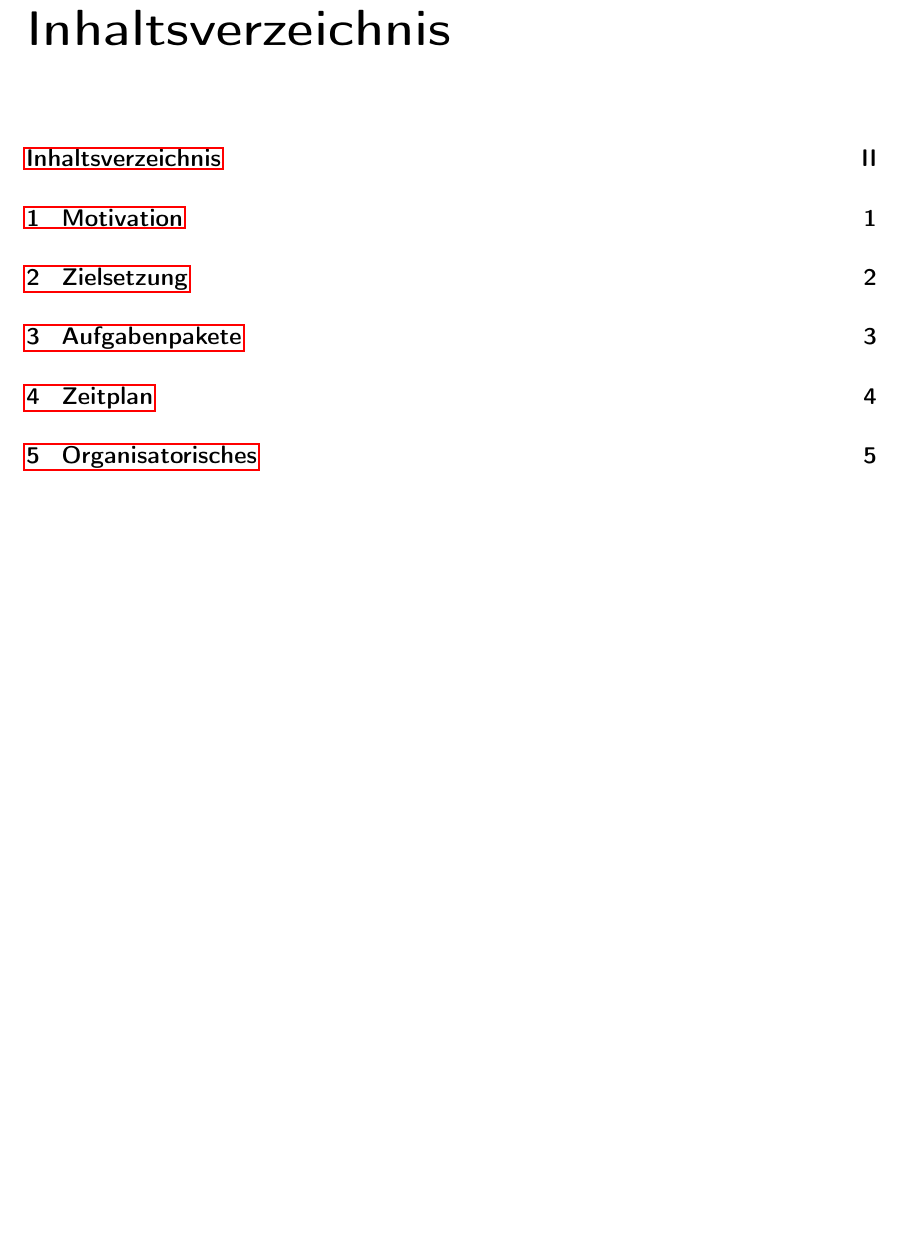
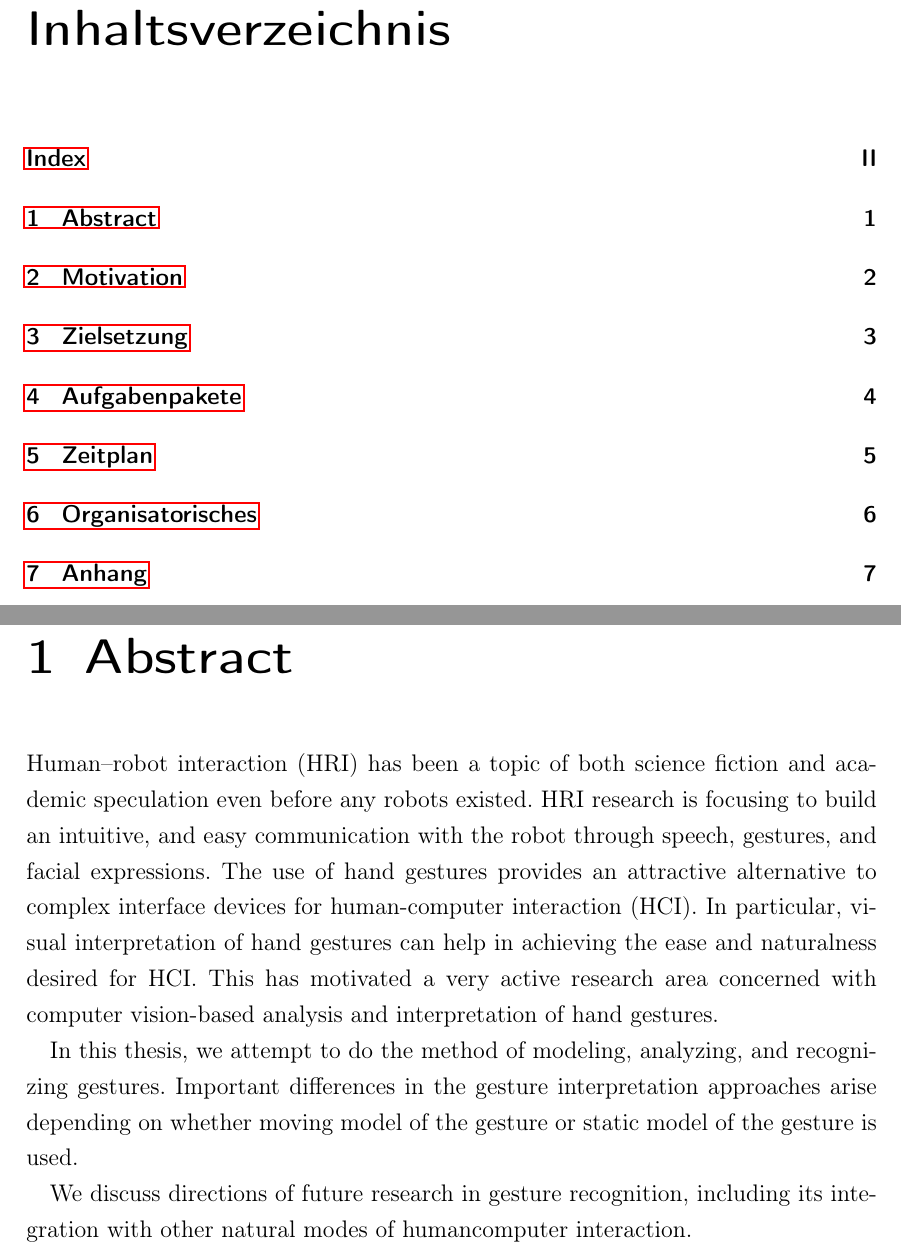
Before and after one commit to AravinthPanch/gesture-recognition-for-human-robot-interaction, a LaTeX thesis (proposal/DiplomarbeitProposal.tex, which reads proposal/chapter/proposal.tex): part of page 2 of 8 before the commit and two parts of pages 2 and 3 of 9 after it, the two joined at a grey line, cut so that both start at the same text, the shorter picture padded with empty space. The pictures show the PDF file proposal/DiplomarbeitProposal.pdf that the author committed with the source; the source files are stored in an older character set and shown here as Unicode.

Commit message:
Template edited for my thesis Abstract added

```diff
--- a/proposal/chapter/proposal.tex
+++ b/proposal/chapter/proposal.tex
@@ -1,3 +1,12 @@
+\chapter{Abstract}
+Human\textendash robot interaction (HRI) has been a topic of both science fiction and academic speculation even before any robots existed. HRI research is  focusing to build an intuitive, and easy communication with the robot through speech, gestures, and facial expressions.
+The use of hand gestures provides an attractive alternative to complex interface devices for human-computer interaction (HCI). In particular, visual interpretation of hand gestures can help in achieving the ease and naturalness desired for HCI. This has motivated a very active research area concerned with computer vision-based analysis and interpretation of hand gestures.
+
+In this thesis, we attempt to do the method of modeling, analyzing, and recognizing gestures. Important differences in the gesture interpretation approaches arise depending on whether moving model of the gesture or static model of the gesture is used.
+
+We discuss directions of future research in gesture recognition, including its integration with other natural modes of humancomputer
+interaction.
+
 \chapter{Motivation}
 
 Im Bereich ... (Warum muss es eine neue Lösung/ einen neuen Ansatz geben)
```
Also changed, not shown: proposal/DiplomarbeitProposal.tex (+1 -1 lines), proposal/chapter/deckblatt.tex (+1 -1 lines), proposal/DiplomarbeitProposal.pdf, 7 other files.
